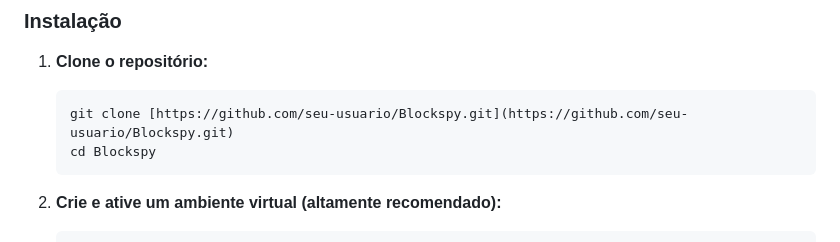
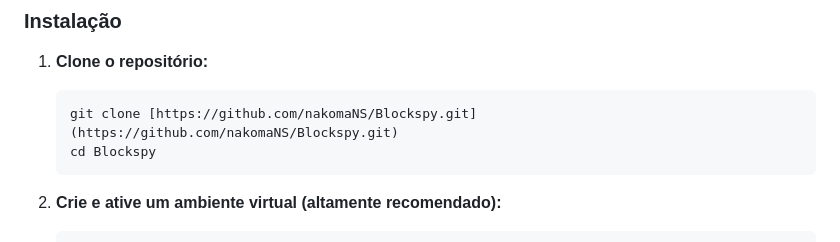
Before and after one commit to nakomaNS/BlockSpy, a Markdown page: README.md, the part around the change. GitHub-like rendering.

Commit message:
Ajustes na documentação

````diff
--- a/README.md
+++ b/README.md
@@ -35,7 +35,7 @@ Para rodar uma instância própria deste bot, siga os passos abaixo.
 
 1.  **Clone o repositório:**
     ```bash
-    git clone [https://github.com/seu-usuario/Blockspy.git](https://github.com/seu-usuario/Blockspy.git)
+    git clone [https://github.com/nakomaNS/Blockspy.git](https://github.com/nakomaNS/Blockspy.git)
     cd Blockspy
     ```
 
````
